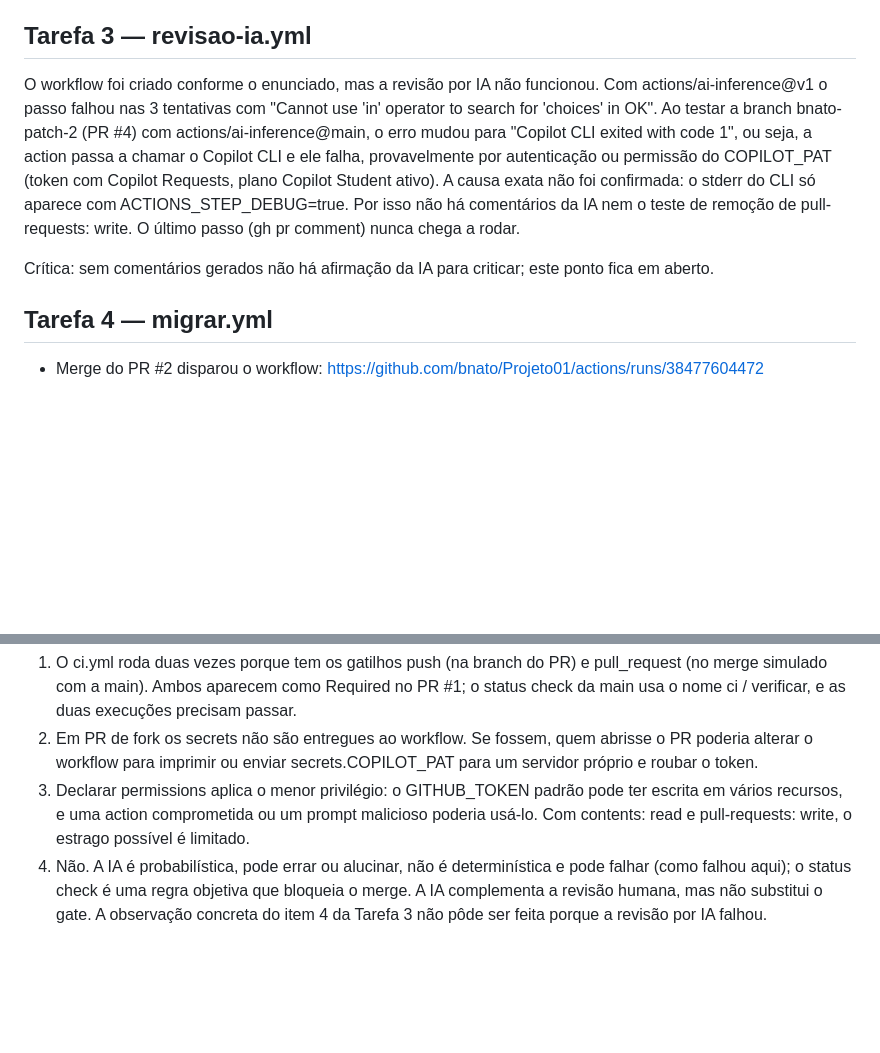
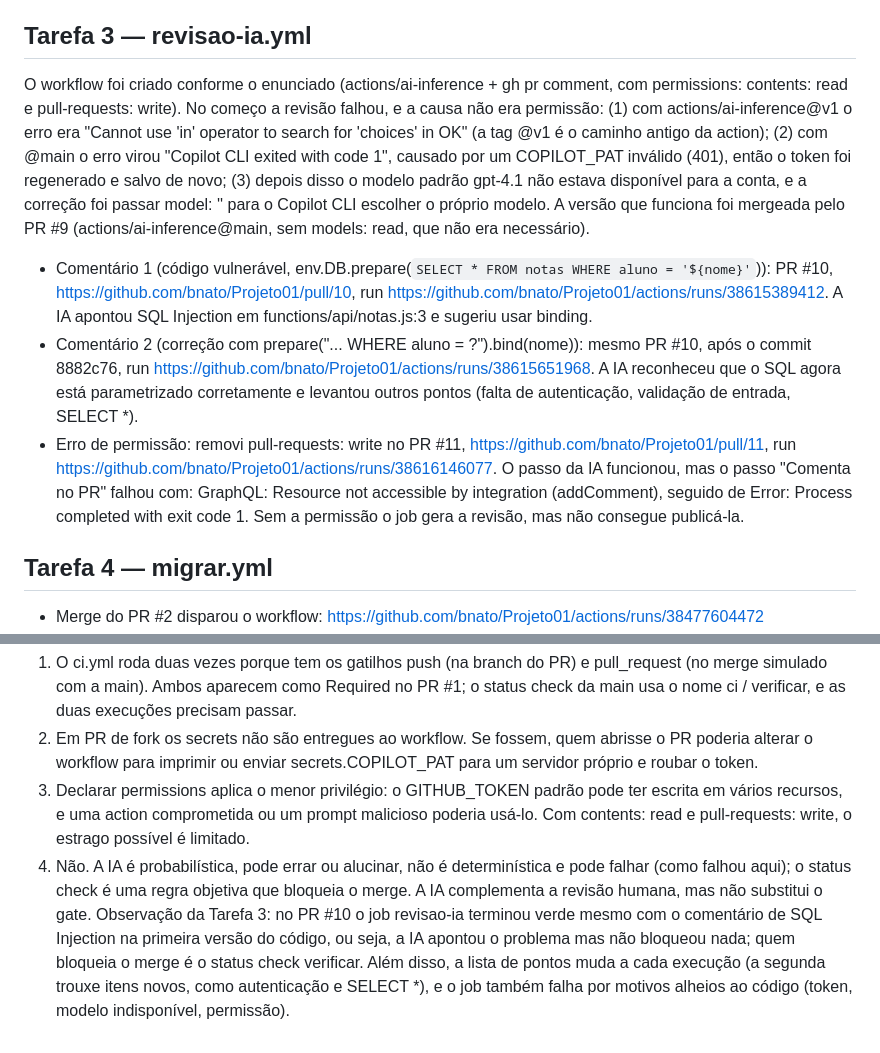
Before and after one commit to bnato/Projeto01, a Markdown page: AVALIACAO.md, 2 parts joined by grey strips. Drawn GitHub-style; blank space fills up the shorter version.

Commit message:
Revise AVALIACAO.md com detalhAtualiza AVALIACAO.md: evidencias da Tarefa 3 e pergunta 4es sobre revisão por IA
Atualiza a seção sobre a revisão por IA, detalhando erros e soluções encontradas durante o uso do workflow. Inclui comentários gerados pela IA sobre vulnerabilidades e permissões.

```diff
--- a/AVALIACAO.md
+++ b/AVALIACAO.md
@@ -21,9 +21,11 @@ Aluno: Gabriel Benato Batistel Correa — Repositório: bnato/Projeto01
 
 ## Tarefa 3 — revisao-ia.yml
 
-O workflow foi criado conforme o enunciado, mas a revisão por IA não funcionou. Com actions/ai-inference@v1 o passo falhou nas 3 tentativas com "Cannot use 'in' operator to search for 'choices' in OK". Ao testar a branch bnato-patch-2 (PR #4) com actions/ai-inference@main, o erro mudou para "Copilot CLI exited with code 1", ou seja, a action passa a chamar o Copilot CLI e ele falha, provavelmente por autenticação ou permissão do COPILOT_PAT (token com Copilot Requests, plano Copilot Student ativo). A causa exata não foi confirmada: o stderr do CLI só aparece com ACTIONS_STEP_DEBUG=true. Por isso não há comentários da IA nem o teste de remoção de pull-requests: write. O último passo (gh pr comment) nunca chega a rodar.
+O workflow foi criado conforme o enunciado (actions/ai-inference + gh pr comment, com permissions: contents: read e pull-requests: write). No começo a revisão falhou, e a causa não era permissão: (1) com actions/ai-inference@v1 o erro era "Cannot use 'in' operator to search for 'choices' in OK" (a tag @v1 é o caminho antigo da action); (2) com @main o erro virou "Copilot CLI exited with code 1", causado por um COPILOT_PAT inválido (401), então o token foi regenerado e salvo de novo; (3) depois disso o modelo padrão gpt-4.1 não estava disponível para a conta, e a correção foi passar model: '' para o Copilot CLI escolher o próprio modelo. A versão que funciona foi mergeada pelo PR #9 (actions/ai-inference@main, sem models: read, que não era necessário).
 
-Crítica: sem comentários gerados não há afirmação da IA para criticar; este ponto fica em aberto.
+- Comentário 1 (código vulnerável, env.DB.prepare(`SELECT * FROM notas WHERE aluno = '${nome}'`)): PR #10, https://github.com/bnato/Projeto01/pull/10, run https://github.com/bnato/Projeto01/actions/runs/38615389412. A IA apontou SQL Injection em functions/api/notas.js:3 e sugeriu usar binding.
+- Comentário 2 (correção com prepare("... WHERE aluno = ?").bind(nome)): mesmo PR #10, após o commit 8882c76, run https://github.com/bnato/Projeto01/actions/runs/38615651968. A IA reconheceu que o SQL agora está parametrizado corretamente e levantou outros pontos (falta de autenticação, validação de entrada, SELECT *).
+- Erro de permissão: removi pull-requests: write no PR #11, https://github.com/bnato/Projeto01/pull/11, run https://github.com/bnato/Projeto01/actions/runs/38616146077. O passo da IA funcionou, mas o passo "Comenta no PR" falhou com: GraphQL: Resource not accessible by integration (addComment), seguido de Error: Process completed with exit code 1. Sem a permissão o job gera a revisão, mas não consegue publicá-la.
 
 ## Tarefa 4 — migrar.yml
 
@@ -37,4 +39,4 @@ Crítica: sem comentários gerados não há afirmação da IA para criticar; est
 1. O ci.yml roda duas vezes porque tem os gatilhos push (na branch do PR) e pull_request (no merge simulado com a main). Ambos aparecem como Required no PR #1; o status check da main usa o nome ci / verificar, e as duas execuções precisam passar.
 2. Em PR de fork os secrets não são entregues ao workflow. Se fossem, quem abrisse o PR poderia alterar o workflow para imprimir ou enviar secrets.COPILOT_PAT para um servidor próprio e roubar o token.
 3. Declarar permissions aplica o menor privilégio: o GITHUB_TOKEN padrão pode ter escrita em vários recursos, e uma action comprometida ou um prompt malicioso poderia usá-lo. Com contents: read e pull-requests: write, o estrago possível é limitado.
-4. Não. A IA é probabilística, pode errar ou alucinar, não é determinística e pode falhar (como falhou aqui); o status check é uma regra objetiva que bloqueia o merge. A IA complementa a revisão humana, mas não substitui o gate. A observação concreta do item 4 da Tarefa 3 não pôde ser feita porque a revisão por IA falhou.
+4. Não. A IA é probabilística, pode errar ou alucinar, não é determinística e pode falhar (como falhou aqui); o status check é uma regra objetiva que bloqueia o merge. A IA complementa a revisão humana, mas não substitui o gate. Observação da Tarefa 3: no PR #10 o job revisao-ia terminou verde mesmo com o comentário de SQL Injection na primeira versão do código, ou seja, a IA apontou o problema mas não bloqueou nada; quem bloqueia o merge é o status check verificar. Além disso, a lista de pontos muda a cada execução (a segunda trouxe itens novos, como autenticação e SELECT *), e o job também falha por motivos alheios ao código (token, modelo indisponível, permissão).
```
